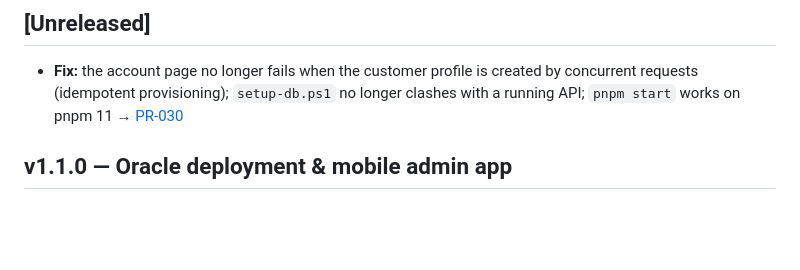
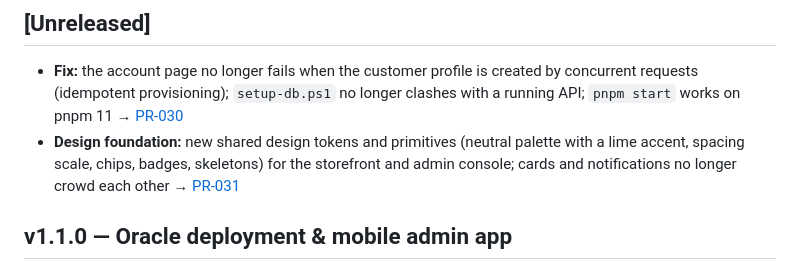
Before and after one commit to davidtriminio/catrashop, a Markdown page: CHANGELOG.md, the part around the change. Rendered like a GitHub page; blank space fills up the shorter version.

Commit message:
docs(git): add simulated PR-031 for the design foundation

```diff
--- a/CHANGELOG.md
+++ b/CHANGELOG.md
@@ -12,6 +12,9 @@ Each entry links the Architecture Decision Record and the simulated Pull Request
 - **Fix:** the account page no longer fails when the customer profile is created by concurrent requests
   (idempotent provisioning); `setup-db.ps1` no longer clashes with a running API; `pnpm start` works on pnpm 11
   → [PR-030](docs/git/prs/PR-030-profile-race-and-dev-fixes.md)
+- **Design foundation:** new shared design tokens and primitives (neutral palette with a lime accent, spacing scale,
+  chips, badges, skeletons) for the storefront and admin console; cards and notifications no longer crowd each other
+  → [PR-031](docs/git/prs/PR-031-design-foundation.md)
 
 ## v1.1.0 — Oracle deployment & mobile admin app
 - **Flutter admin app** (`mobile/`): order list/detail, state actions, biometric lock, local new-order alerts
```
Also changed, not shown: 2 other files.
